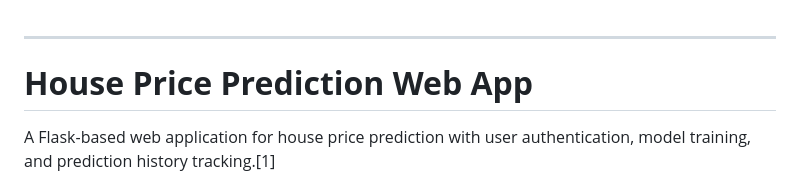
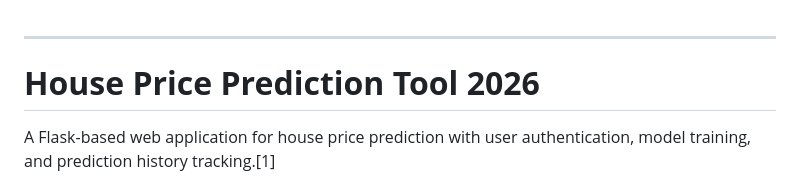
Before and after one commit to Srinath-69/House-Price-Prediction-Tool-2026, a Markdown page: README.md, the part around the change. Rendered like a GitHub page.

```diff
--- a/README.md
+++ b/README.md
@@ -1,6 +1,6 @@
 ***
 
-# **House Price Prediction Web App**
+# **House Price Prediction Tool 2026**
 
 A Flask-based web application for house price prediction with user authentication, model training, and prediction history tracking.[1]
 
```
